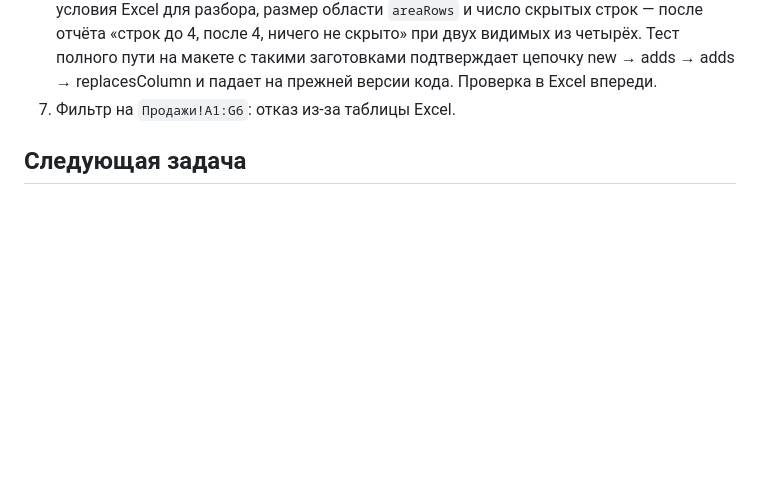
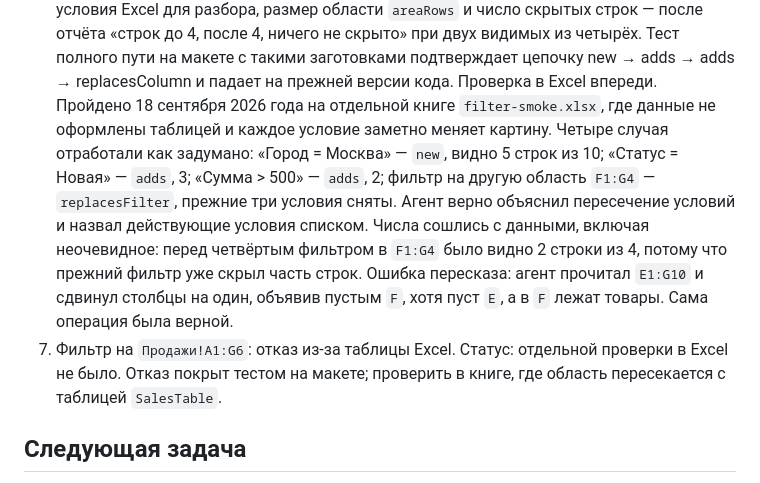
Before and after one commit to edgargew622-cloud/excel-ai-addin, a Markdown page: STAGE6_PROGRESS.md, the part around the change. Rendered like a GitHub page; blank space fills up the shorter version.

Commit message:
Результаты проверки фильтра в Excel записаны в отчёт
Четыре случая на filter-smoke.xlsx: новый фильтр, два добавления
условий и замена целиком при переходе на другую область.
Прежние дефекты не воспроизводятся. Отдельно отмечено, что отказ
на области внутри таблицы Excel в самой книге ещё не проверялся.

Co-Authored-By: Claude Opus 5 <noreply@anthropic.com>

```diff
--- a/STAGE6_PROGRESS.md
+++ b/STAGE6_PROGRESS.md
@@ -91,7 +91,10 @@
 6. Второй фильтр на том же листе по другому столбцу: предпросмотр честно говорит, что станет с прежним фильтром.
    Статус: найдены и исправлены два дефекта 17 сентября 2026 года, повторная проверка впереди. Второй фильтр на ту же область `Справочник!A1:C4` по «Категории» оставил видимыми 2 строки из 4, хотя по этому условию прошли бы все: условие сложилось с «Кофе», а предпросмотр утверждал, что прежний фильтр будет заменён. Заменяет прежний фильтр целиком только фильтр на другую область листа. Второй дефект: для столбцов без условия Excel отдаёт заготовку с типом `BottomItems` и без содержимого, и она считалась настоящим условием — предпросмотр сообщал о фильтре «в трёх столбцах», когда были видны все строки. Исправлено: условие считается только с содержимым, а предпросмотр и ответ различают четыре случая — фильтра не было, условие добавится, заменится условие этого столбца, заменится фильтр другой области.
    Повторные прогоны на «Категории» и «Наценке» оба дали `replacesColumn`, хотя у «Наценки» условия не было: проверка «есть ли содержимое» не отсекала непустые значения заготовки по умолчанию. Вероятные виновники — динамический фильтр `Unknown` и значок с набором `Invalid`; сырого ответа Excel в тот момент видно не было. Исправлено: эти значения условием не считаются. Ответ операции теперь содержит действующие условия с заголовками столбцов, сырые условия Excel для разбора, размер области `areaRows` и число скрытых строк — после отчёта «строк до 4, после 4, ничего не скрыто» при двух видимых из четырёх. Тест полного пути на макете с такими заготовками подтверждает цепочку new → adds → adds → replacesColumn и падает на прежней версии кода. Проверка в Excel впереди.
+   Пройдено 18 сентября 2026 года на отдельной книге `filter-smoke.xlsx`, где данные не оформлены таблицей и каждое условие заметно меняет картину. Четыре случая отработали как задумано: «Город = Москва» — `new`, видно 5 строк из 10; «Статус = Новая» — `adds`, 3; «Сумма > 500» — `adds`, 2; фильтр на другую область `F1:G4` — `replacesFilter`, прежние три условия сняты. Агент верно объяснил пересечение условий и назвал действующие условия списком. Числа сошлись с данными, включая неочевидное: перед четвёртым фильтром в `F1:G4` было видно 2 строки из 4, потому что прежний фильтр уже скрыл часть строк.
+   Ошибка пересказа: агент прочитал `E1:G10` и сдвинул столбцы на один, объявив пустым `F`, хотя пуст `E`, а в `F` лежат товары. Сама операция была верной.
 7. Фильтр на `Продажи!A1:G6`: отказ из-за таблицы Excel.
+   Статус: отдельной проверки в Excel не было. Отказ покрыт тестом на макете; проверить в книге, где область пересекается с таблицей `SalesTable`.
 
 ## Следующая задача
 
```
